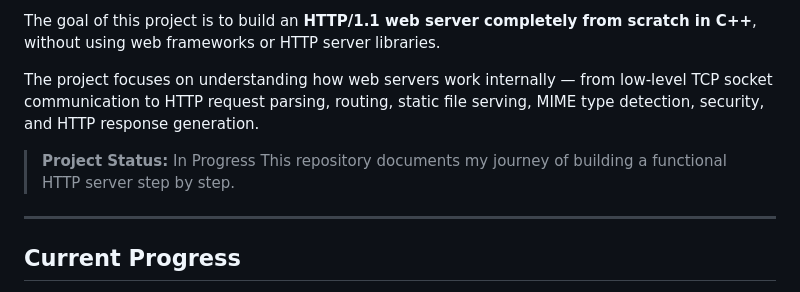
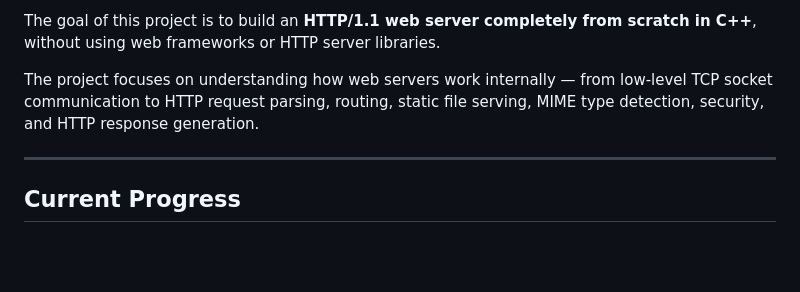
Before and after one commit to AdityaSinha2911/HTTP-Server, a Markdown page: README.md, the part around the change. GitHub-like rendering; blank space fills up the shorter version.

```diff
--- a/README.md
+++ b/README.md
@@ -6,8 +6,7 @@ The goal of this project is to build an **HTTP/1.1 web server completely from sc
 
 The project focuses on understanding how web servers work internally — from low-level TCP socket communication to HTTP request parsing, routing, static file serving, MIME type detection, security, and HTTP response generation.
 
-> **Project Status:** In Progress
-> This repository documents my journey of building a functional HTTP server step by step.
+
 
 ---
 
```
